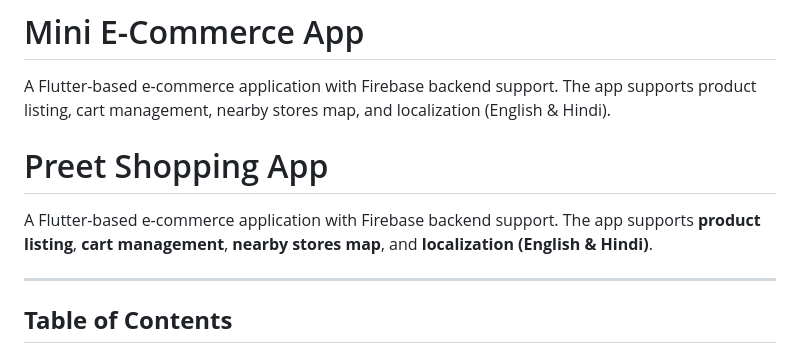
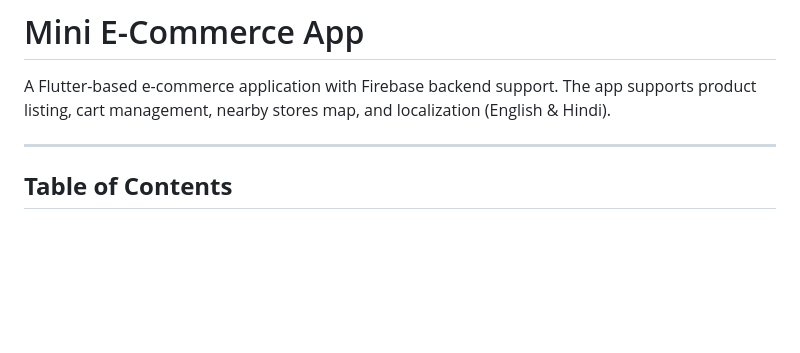
Before and after one commit to Mynamedark/Mini-E-Commerce-App, a Markdown page: README.md, the part around the change. GitHub-like rendering; blank space fills up the shorter version.

```diff
--- a/README.md
+++ b/README.md
@@ -1,10 +1,6 @@
 # Mini E-Commerce App
 
 A Flutter-based e-commerce application with Firebase backend support. The app supports product listing, cart management, nearby stores map, and localization (English & Hindi).
-
-# Preet Shopping App
-
-A Flutter-based e-commerce application with Firebase backend support. The app supports **product listing**, **cart management**, **nearby stores map**, and **localization (English & Hindi)**.
 
 ---
 
```
